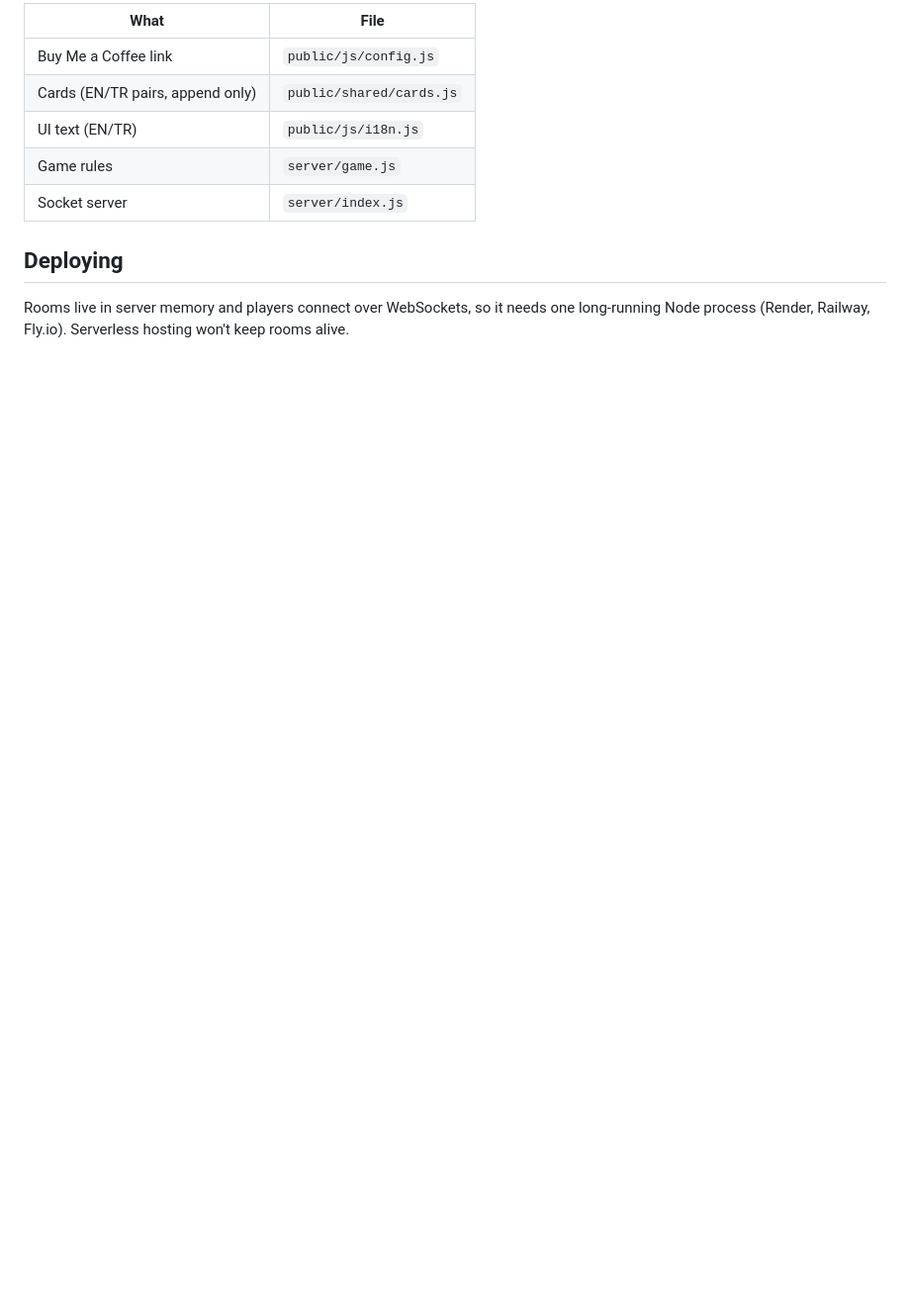
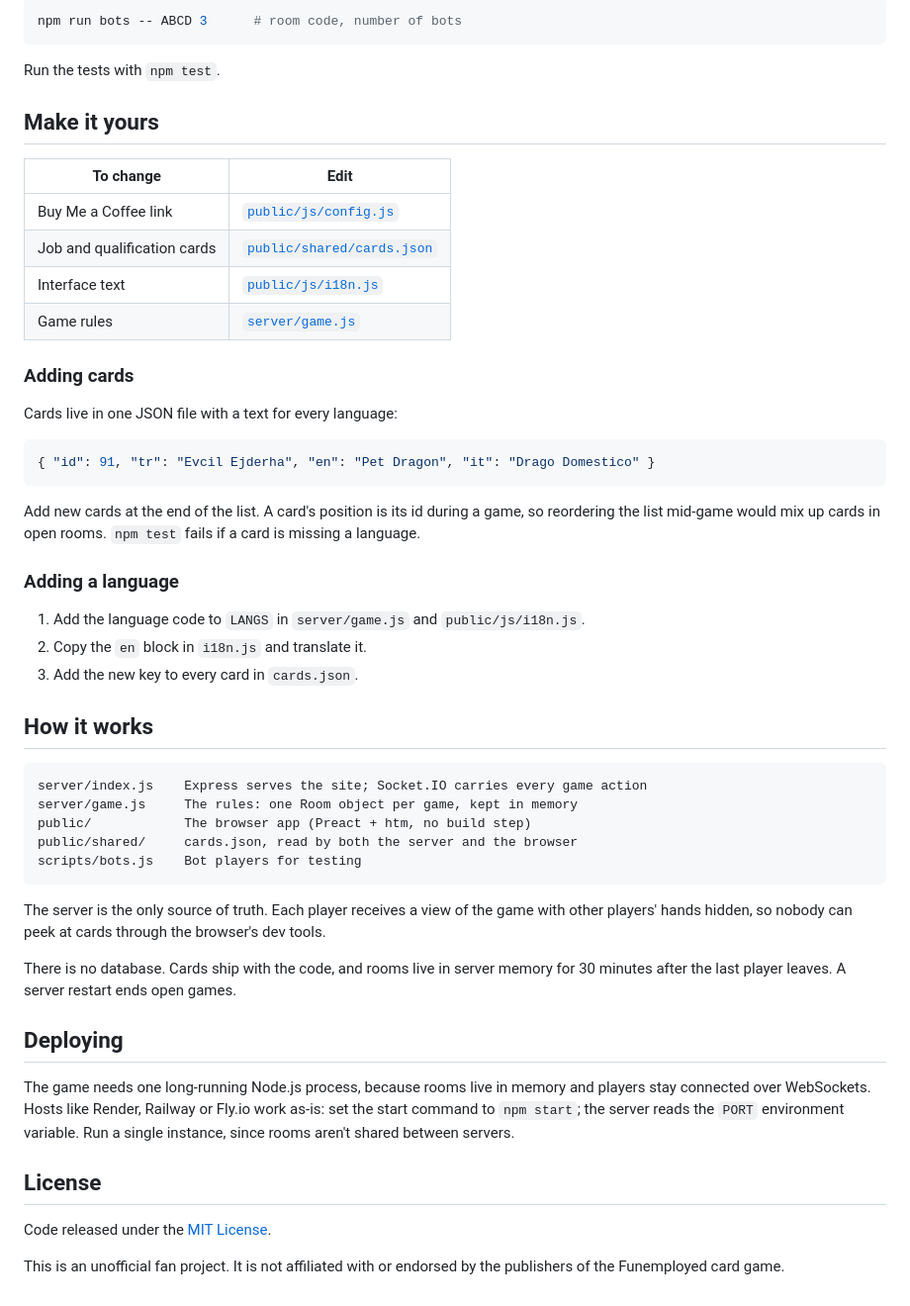
Before and after one commit to armanalis/funemployed, a Markdown page: README.md, the part around one of its changes. Shown at 99% size. GitHub-like rendering; blank space fills up the shorter version.

````diff
--- a/README.md
+++ b/README.md
@@ -17,13 +54,55 @@ npm start            # http://localhost:3000
 
-| What | File |
+```sh
+npm run bots -- ABCD 3      # room code, number of bots
+```
+
+Run the tests with `npm test`.
+
+## Make it yours
+
+| To change | Edit |
 |---|---|
-| Buy Me a Coffee link | `public/js/config.js` |
-| Cards (EN/TR pairs, append only) | `public/shared/cards.js` |
-| UI text (EN/TR) | `public/js/i18n.js` |
-| Game rules | `server/game.js` |
-| Socket server | `server/index.js` |
+| Buy Me a Coffee link | [`public/js/config.js`](public/js/config.js) |
+| Job and qualification cards | [`public/shared/cards.json`](public/shared/cards.json) |
+| Interface text | [`public/js/i18n.js`](public/js/i18n.js) |
+| Game rules | [`server/game.js`](server/game.js) |
+
+### Adding cards
+
+Cards live in one JSON file with a text for every language:
+
+```json
+{ "id": 91, "tr": "Evcil Ejderha", "en": "Pet Dragon", "it": "Drago Domestico" }
+```
+
+Add new cards at the end of the list. A card's position is its id during a game, so reordering the list mid-game would mix up cards in open rooms. `npm test` fails if a card is missing a language.
+
+### Adding a language
+
+1. Add the language code to `LANGS` in `server/game.js` and `public/js/i18n.js`.
+2. Copy the `en` block in `i18n.js` and translate it.
+3. Add the new key to every card in `cards.json`.
+
+## How it works
+
+```
+server/index.js    Express serves the site; Socket.IO carries every game action
+server/game.js     The rules: one Room object per game, kept in memory
+public/            The browser app (Preact + htm, no build step)
+public/shared/     cards.json, read by both the server and the browser
+scripts/bots.js    Bot players for testing
+```
+
+The server is the only source of truth. Each player receives a view of the game with other players' hands hidden, so nobody can peek at cards through the browser's dev tools.
+
+There is no database. Cards ship with the code, and rooms live in server memory for 30 minutes after the last player leaves. A server restart ends open games.
 
 ## Deploying
 
-Rooms live in server memory and players connect over WebSockets, so it needs one long-running
-Node process (Render, Railway, Fly.io). Serverless hosting won't keep rooms alive.
+The game needs one long-running Node.js process, because rooms live in memory and players stay connected over WebSockets. Hosts like Render, Railway or Fly.io work as-is: set the start command to `npm start`; the server reads the `PORT` environment variable. Run a single instance, since rooms aren't shared between servers.
+
+## License
+
+Code released under the [MIT License](LICENSE).
+
+This is an unofficial fan project. It is not affiliated with or endorsed by the publishers of the Funemployed card game.
````
Also changed, not shown: other parts of README.md (+45 -8 lines), docs/hired.png (added), docs/home.png (added), docs/pitch.png (added), docs/resume.png (added), 12 other files.
